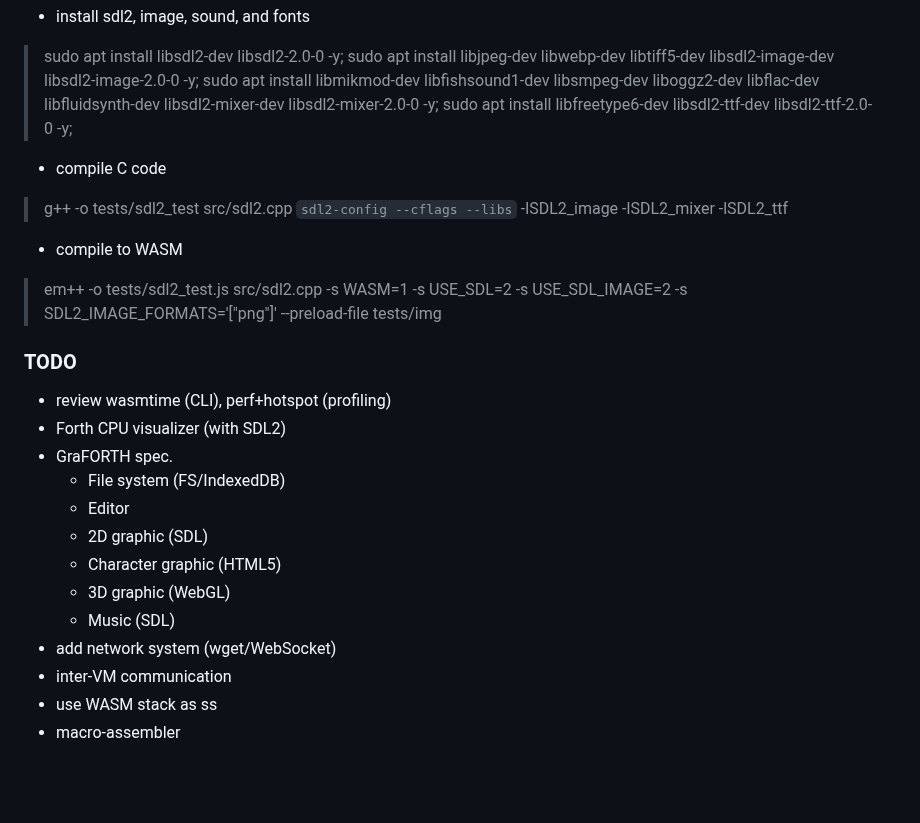
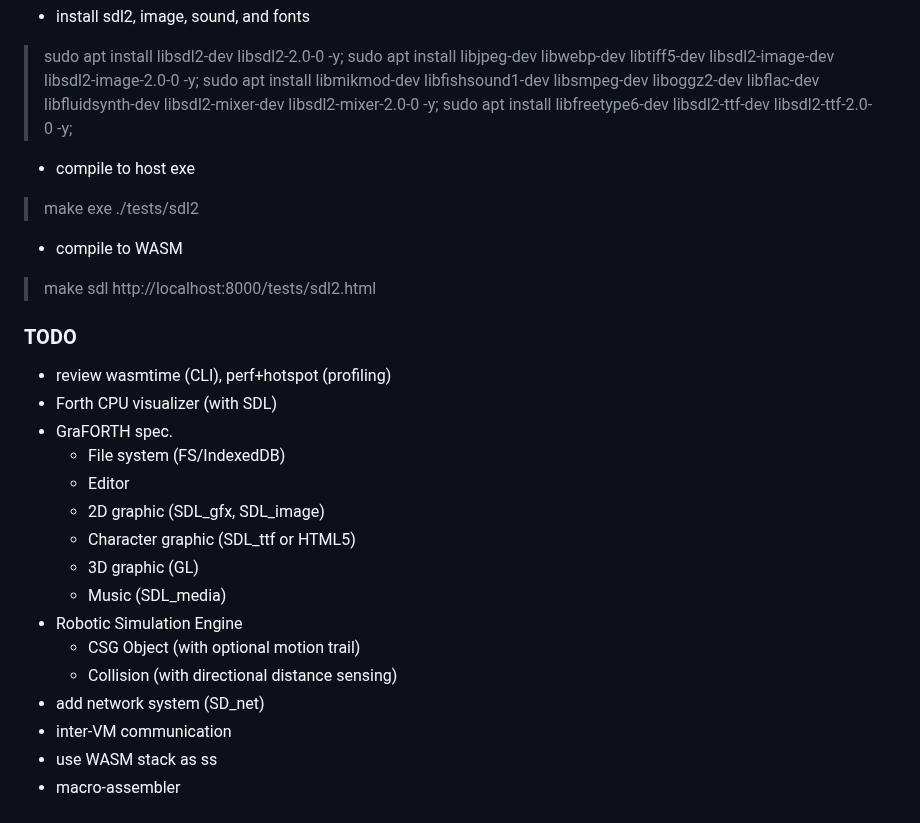
Before and after one commit to chochain/weForth, a Markdown page: README.md, the part around the change. GitHub-like rendering; blank space fills up the shorter version.

Commit message:
~/README update SDL2; add TODO Robotic engine

```diff
--- a/README.md
+++ b/README.md
@@ -76,22 +76,27 @@ With WASM, the interoperability between different languages become a thing of th
 > sudo apt install libjpeg-dev libwebp-dev libtiff5-dev libsdl2-image-dev libsdl2-image-2.0-0 -y;
 > sudo apt install libmikmod-dev libfishsound1-dev libsmpeg-dev liboggz2-dev libflac-dev libfluidsynth-dev libsdl2-mixer-dev libsdl2-mixer-2.0-0 -y;
 > sudo apt install libfreetype6-dev libsdl2-ttf-dev libsdl2-ttf-2.0-0 -y;
-* compile C code
-> g++ -o tests/sdl2_test src/sdl2.cpp `sdl2-config --cflags --libs` -lSDL2_image -lSDL2_mixer -lSDL2_ttf
+* compile to host exe
+> make exe
+> ./tests/sdl2
 * compile to WASM
-> em++ -o tests/sdl2_test.js src/sdl2.cpp -s WASM=1 -s USE_SDL=2 -s USE_SDL_IMAGE=2 -s SDL2_IMAGE_FORMATS='["png"]' --preload-file tests/img
+> make sdl
+> http://localhost:8000/tests/sdl2.html
 
 ### TODO
 * review wasmtime (CLI), perf+hotspot (profiling)
-* Forth CPU visualizer (with SDL2)
+* Forth CPU visualizer (with SDL)
 * GraFORTH spec.
-  * File system (FS/IndexedDB)
-  * Editor
-  * 2D graphic (SDL)
-  * Character graphic (HTML5)
-  * 3D graphic (WebGL)
-  * Music (SDL)
-* add network system (wget/WebSocket)
+  + File system (FS/IndexedDB)
+  + Editor
+  + 2D graphic (SDL_gfx, SDL_image)
+  + Character graphic (SDL_ttf or HTML5)
+  + 3D graphic (GL)
+  + Music (SDL_media)
+* Robotic Simulation Engine
+  + CSG Object (with optional motion trail)
+  + Collision (with directional distance sensing)
+* add network system (SD_net)
 * inter-VM communication
 * use WASM stack as ss
 * macro-assembler
```
